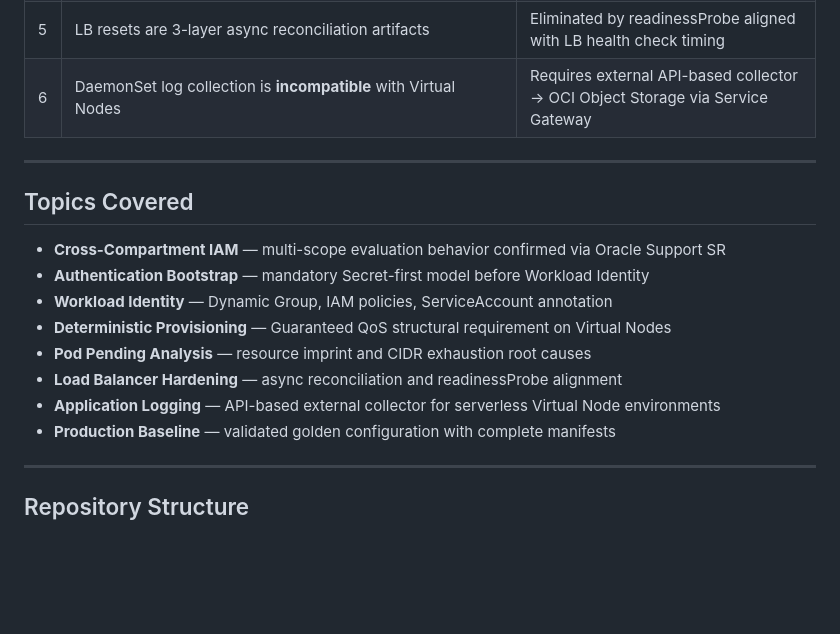
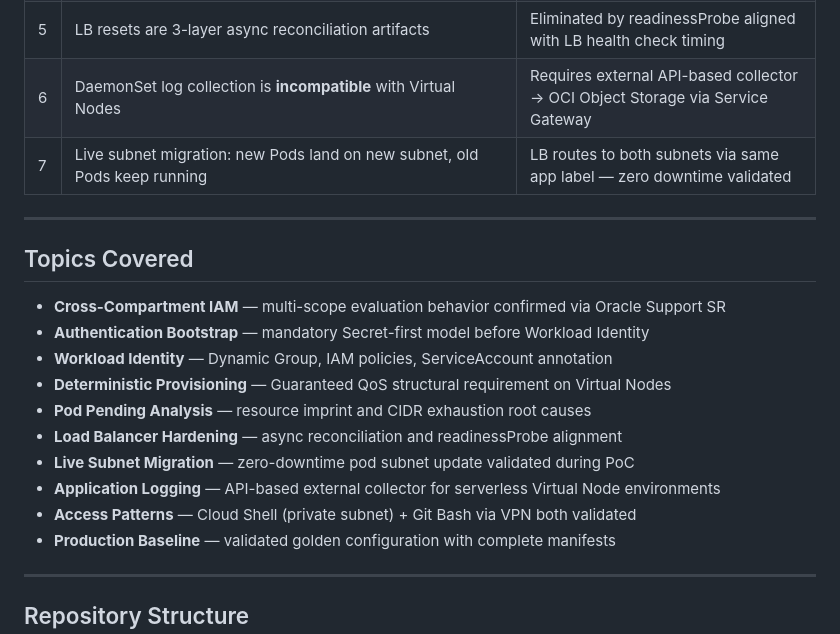
Before and after one commit to alexmocciaoci/oke-virtual-nodepool-deep-dive, a Markdown page: README.md, the part around one of its changes. Rendered like a GitHub page; blank space fills up the shorter version.

```diff
--- a/README.md
+++ b/README.md
@@ -58,6 +75,7 @@ graph TD
 | 4 | VNIC GC window creates IP unavailability after Pod deletion | Predictable Pending on rapid scale/delete cycles with small subnets |
 | 5 | LB resets are 3-layer async reconciliation artifacts | Eliminated by readinessProbe aligned with LB health check timing |
 | 6 | DaemonSet log collection is **incompatible** with Virtual Nodes | Requires external API-based collector → OCI Object Storage via Service Gateway |
+| 7 | Live subnet migration: new Pods land on new subnet, old Pods keep running | LB routes to both subnets via same app label — zero downtime validated |
 
 ---
 
@@ -69,7 +87,9 @@ graph TD
 - **Deterministic Provisioning** — Guaranteed QoS structural requirement on Virtual Nodes
 - **Pod Pending Analysis** — resource imprint and CIDR exhaustion root causes
 - **Load Balancer Hardening** — async reconciliation and readinessProbe alignment
+- **Live Subnet Migration** — zero-downtime pod subnet update validated during PoC
 - **Application Logging** — API-based external collector for serverless Virtual Node environments
+- **Access Patterns** — Cloud Shell (private subnet) + Git Bash via VPN both validated
 - **Production Baseline** — validated golden configuration with complete manifests
 
 ---
```
Also changed, not shown: other parts of README.md (+59 -28 lines).
